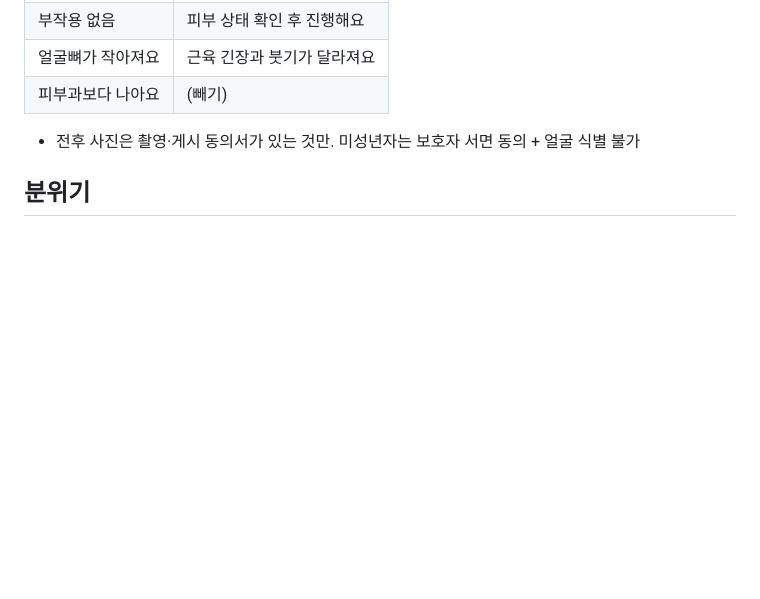
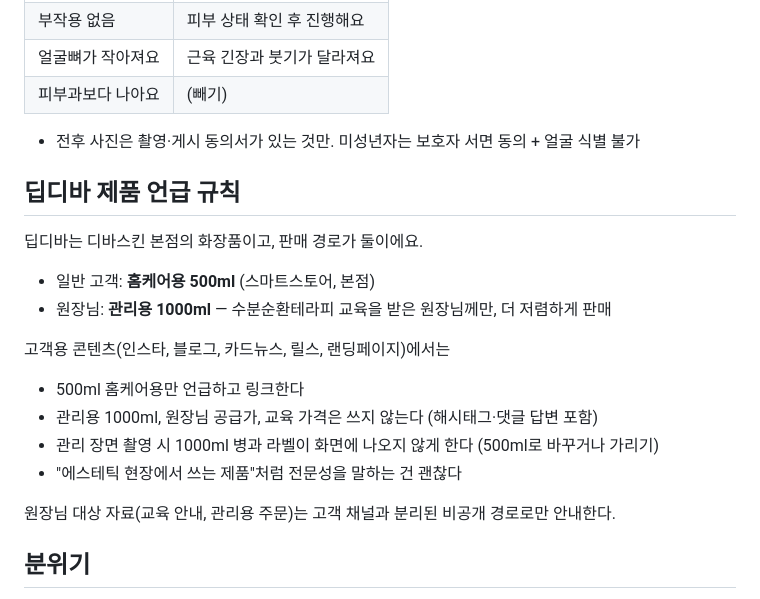
Before and after one commit to divaskin-blog-agent/deepdiva-landing, a Markdown page: brand/CONTENT_GUIDE.md, the part around the change. GitHub-like rendering; blank space fills up the shorter version.

Commit message:
docs: 콘텐츠 가이드에 딥디바 제품 언급 규칙 추가
고객 콘텐츠에는 홈케어용 500ml만 노출하고, 원장님 전용 관리용 1000ml과
공급가·교육가는 드러내지 않도록 촬영·해시태그 규칙까지 정리한다.

Co-Authored-By: Claude Opus 5.5 <noreply@anthropic.com>
Claude-Session: https://claude.ai/code/session_014XbdGX2HM4XGYwnWT5TyzX

```diff
--- a/brand/CONTENT_GUIDE.md
+++ b/brand/CONTENT_GUIDE.md
@@ -26,6 +26,19 @@
 | 피부과보다 나아요 | (빼기) |
 
 - 전후 사진은 촬영·게시 동의서가 있는 것만. 미성년자는 보호자 서면 동의 + 얼굴 식별 불가
+
+## 딥디바 제품 언급 규칙
+딥디바는 디바스킨 본점의 화장품이고, 판매 경로가 둘이에요.
+- 일반 고객: **홈케어용 500ml** (스마트스토어, 본점)
+- 원장님: **관리용 1000ml** — 수분순환테라피 교육을 받은 원장님께만, 더 저렴하게 판매
+
+고객용 콘텐츠(인스타, 블로그, 카드뉴스, 릴스, 랜딩페이지)에서는
+- 500ml 홈케어용만 언급하고 링크한다
+- 관리용 1000ml, 원장님 공급가, 교육 가격은 쓰지 않는다 (해시태그·댓글 답변 포함)
+- 관리 장면 촬영 시 1000ml 병과 라벨이 화면에 나오지 않게 한다 (500ml로 바꾸거나 가리기)
+- "에스테틱 현장에서 쓰는 제품"처럼 전문성을 말하는 건 괜찮다
+
+원장님 대상 자료(교육 안내, 관리용 주문)는 고객 채널과 분리된 비공개 경로로만 안내한다.
 
 ## 분위기
 - 모던, 경쾌한, 판타지한, 행복한, 자유로운, 높은
```
